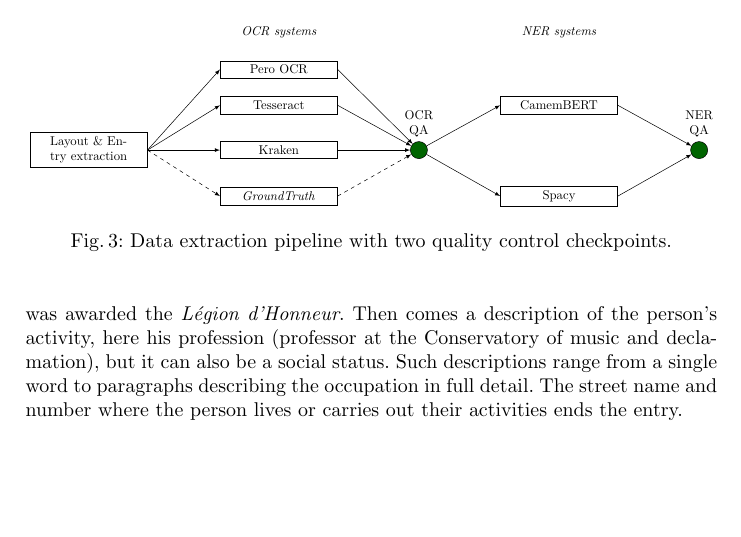
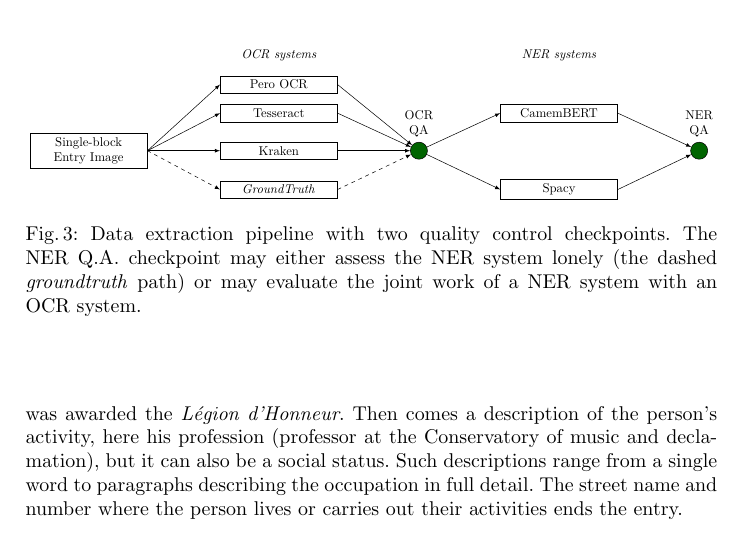
Before and after one commit to soduco/paper-ner-bench-das22, a LaTeX thesis (src-latex/main-paper.tex, which reads src-latex/parts/30-dataset.tex): part of page 6 of 16, cut so that both start at the same text, the shorter picture padded with empty space. Compiled offline with pdfLaTeX.

Commit message:
Fix Fig 3 entry block + extend its caption.

```diff
--- a/src-latex/parts/30-dataset.tex
+++ b/src-latex/parts/30-dataset.tex
@@ -50,7 +50,10 @@ Except for some potentially wordy activity descriptions, they correspond to name
 
 \begin{figure}[tb]
     \includegraphics[width=\linewidth]{figs/protocol.pdf}
-    \caption{Data extraction pipeline with two quality control checkpoints. }
+    \caption{Data extraction pipeline with two quality control checkpoints. The
+    NER Q.A. checkpoint may either assess the NER system lonely (the dashed
+    \emph{groundtruth} path) or may evaluate the joint work of a NER
+    system with an OCR system.}
     \label{fig.pipeline}
 \end{figure}
 
```
Also changed, not shown: src-latex/figs/protocol.tex (+2 -2 lines), src-latex/figs/protocol.pdf.
